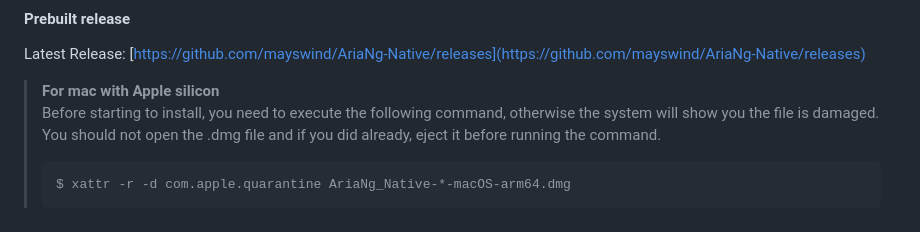
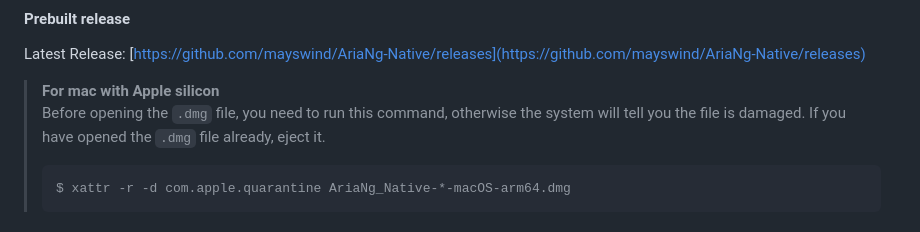
Before and after one commit to mayswind/AriaNg-Native, a Markdown page: README.md, the part around the change. Rendered like a GitHub page.

Commit message:
rephrase the readme and remove redundant part

```diff
--- a/README.md
+++ b/README.md
@@ -49,7 +49,7 @@ Options:
 Latest Release: [https://github.com/mayswind/AriaNg-Native/releases](https://github.com/mayswind/AriaNg-Native/releases)
 
 > **For mac with Apple silicon**
-> Before starting to install, you need to execute the following command, otherwise the system will show you the file is damaged. You should not open the .dmg file and if you did already, eject it before running the command.
+> Before opening the `.dmg` file, you need to run this command, otherwise the system will tell you the file is damaged. If you have opened the `.dmg` file already, eject it.
 >
 >     $ xattr -r -d com.apple.quarantine AriaNg_Native-*-macOS-arm64.dmg
 
```
